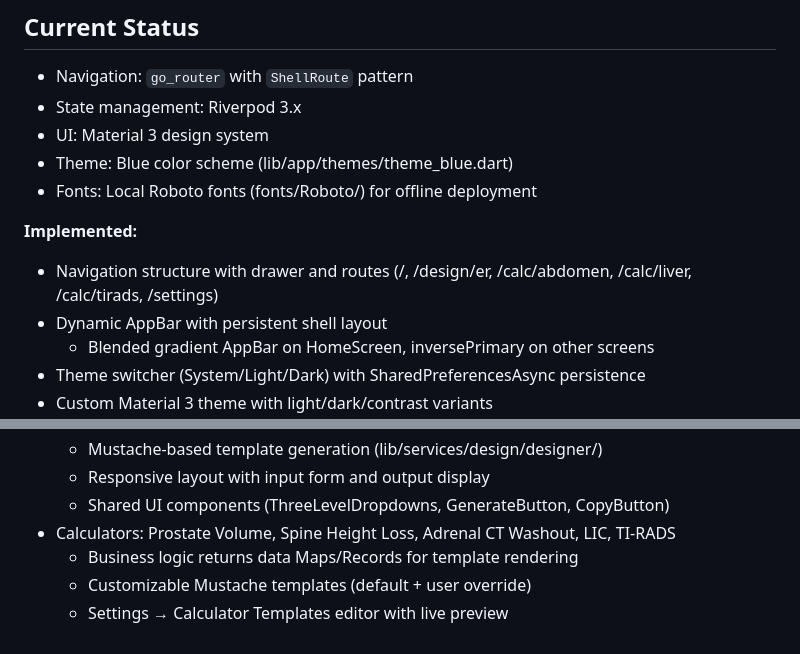
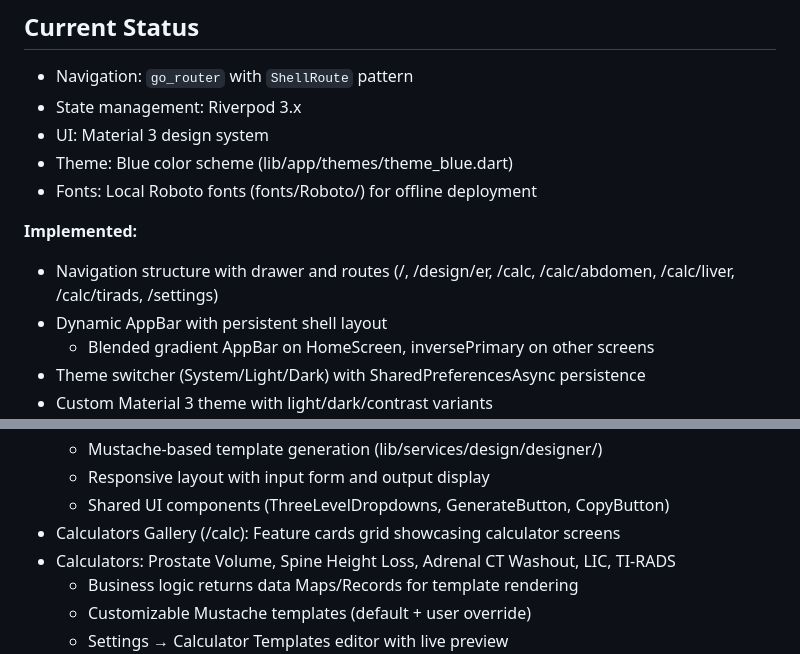
Before and after one commit to Lightbridge-KS/radflow, a Markdown page: CLAUDE.md, 2 parts joined by grey strips. Rendered like a GitHub page.

Commit message:
Update CLAUDE

```diff
--- a/CLAUDE.md
+++ b/CLAUDE.md
@@ -15,7 +15,7 @@ A cross-platform (web and desktop) Flutter app to streamline radiology workflow
 - Fonts: Local Roboto fonts (fonts/Roboto/) for offline deployment
 
 **Implemented:**
-- Navigation structure with drawer and routes (/, /design/er, /calc/abdomen, /calc/liver, /calc/tirads, /settings)
+- Navigation structure with drawer and routes (/, /design/er, /calc, /calc/abdomen, /calc/liver, /calc/tirads, /settings)
 - Dynamic AppBar with persistent shell layout
   - Blended gradient AppBar on HomeScreen, inversePrimary on other screens
 - Theme switcher (System/Light/Dark) with SharedPreferencesAsync persistence
@@ -29,6 +29,7 @@ A cross-platform (web and desktop) Flutter app to streamline radiology workflow
   - Mustache-based template generation (lib/services/design/designer/)
   - Responsive layout with input form and output display
   - Shared UI components (ThreeLevelDropdowns, GenerateButton, CopyButton)
+- Calculators Gallery (/calc): Feature cards grid showcasing calculator screens
 - Calculators: Prostate Volume, Spine Height Loss, Adrenal CT Washout, LIC, TI-RADS
   - Business logic returns data Maps/Records for template rendering
   - Customizable Mustache templates (default + user override)
```
